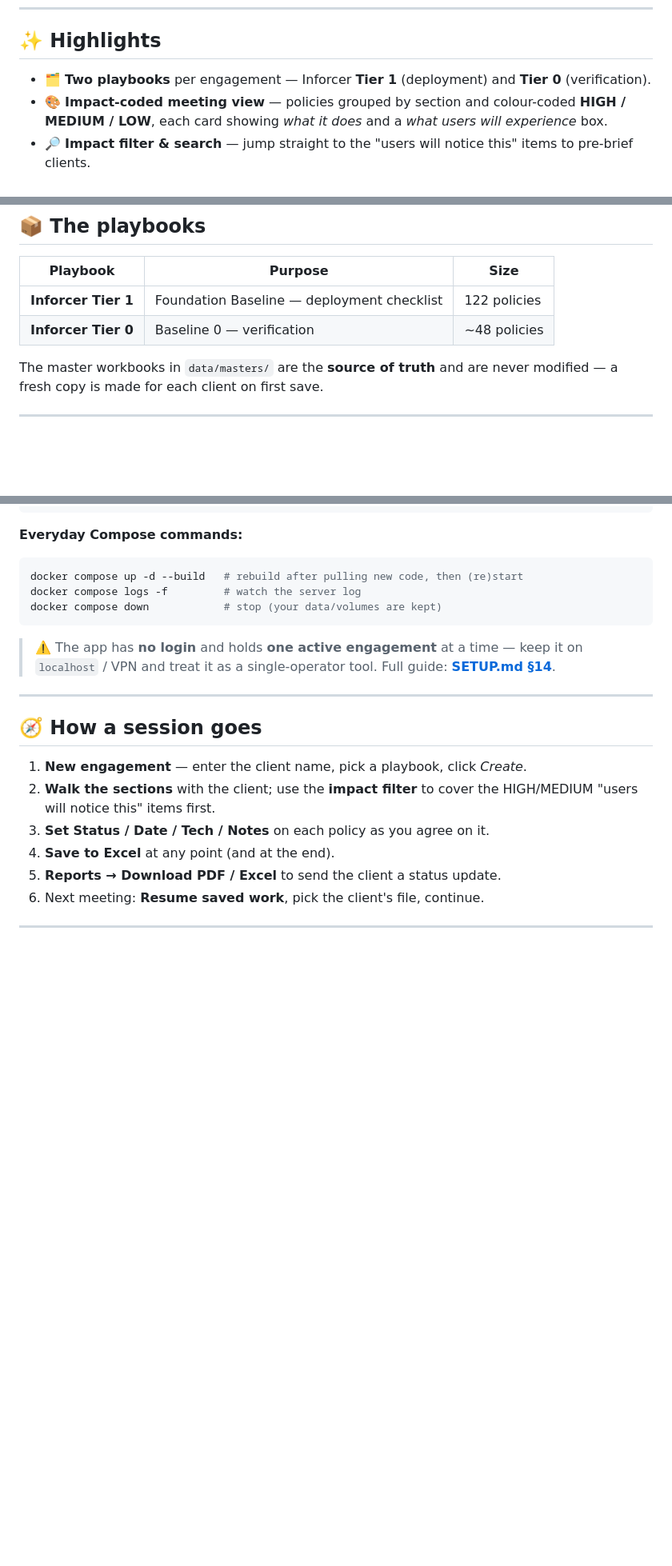
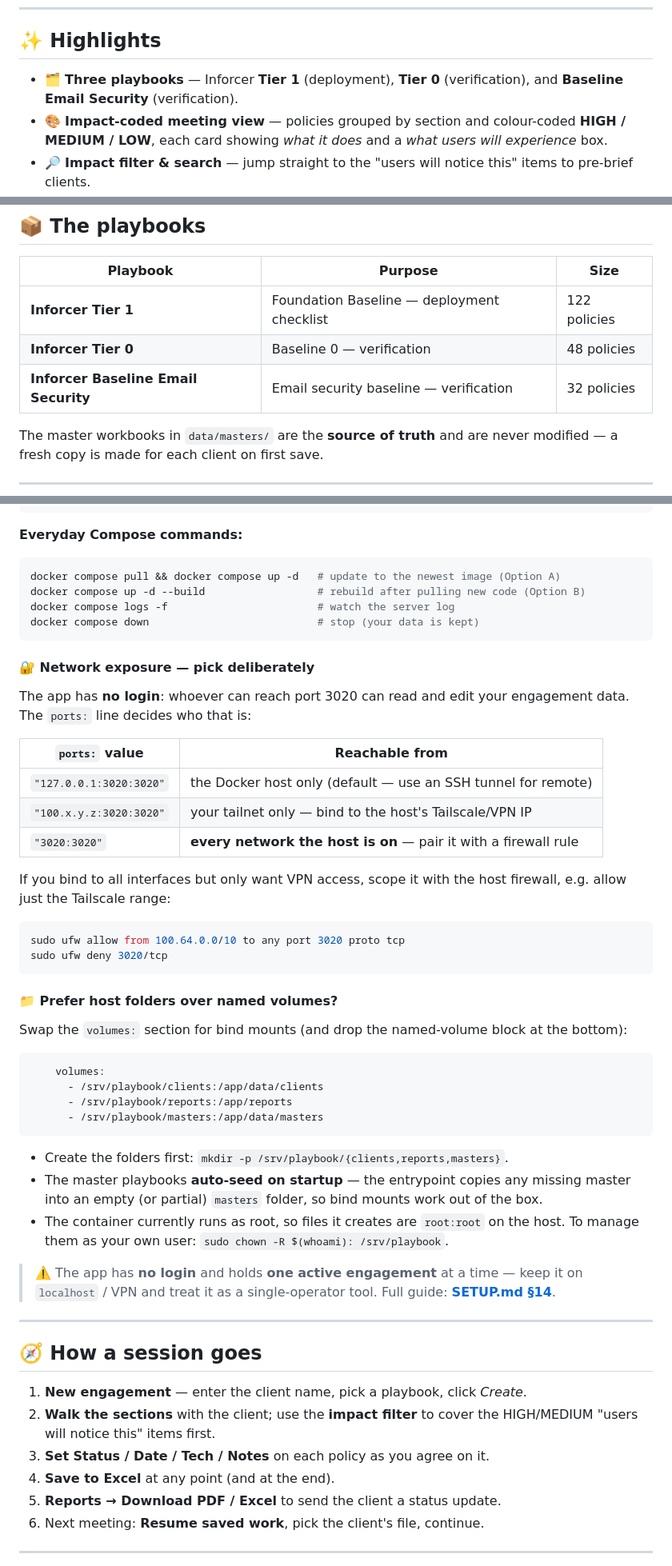
Before and after one commit to anthonyjohnsonga/m365-policy-playbook, a Markdown page: README.md, 3 parts joined by grey strips. Shown at 80% size. Drawn GitHub-style; folded sections open; blank space fills up the shorter version.

````diff
--- a/README.md
+++ b/README.md
@@ -19,7 +19,7 @@ and hand over a polished status report — all from a local web app.
 
 ## ✨ Highlights
 
-- 🗂️ **Two playbooks** per engagement — Inforcer **Tier 1** (deployment) and **Tier 0** (verification).
+- 🗂️ **Three playbooks** — Inforcer **Tier 1** (deployment), **Tier 0** (verification), and **Baseline Email Security** (verification).
 - 🎨 **Impact-coded meeting view** — policies grouped by section and colour-coded **HIGH / MEDIUM / LOW**, each card showing *what it does* and a *what users will experience* box.
 - 🔎 **Impact filter & search** — jump straight to the "users will notice this" items to pre-brief clients.
 - 📊 **Live tracking** — Status / Date / Tech / Notes per policy, with overall and per-section progress rings that update as you go.
@@ -37,7 +37,8 @@ and hand over a polished status report — all from a local web app.
 | Playbook | Purpose | Size |
 |---|---|---|
 | **Inforcer Tier 1** | Foundation Baseline — deployment checklist | 122 policies |
-| **Inforcer Tier 0** | Baseline 0 — verification | ~48 policies |
+| **Inforcer Tier 0** | Baseline 0 — verification | 48 policies |
+| **Inforcer Baseline Email Security** | Email security baseline — verification | 32 policies |
 
 The master workbooks in `data/masters/` are the **source of truth** and are never modified — a fresh copy is made for each client on first save.
 
@@ -120,10 +118,47 @@ docker compose pull && docker compose up -d      # then browse to http://localho
 **Everyday Compose commands:**
 
 ```bash
-docker compose up -d --build   # rebuild after pulling new code, then (re)start
-docker compose logs -f         # watch the server log
-docker compose down            # stop (your data/volumes are kept)
+docker compose pull && docker compose up -d   # update to the newest image (Option A)
+docker compose up -d --build                  # rebuild after pulling new code (Option B)
+docker compose logs -f                        # watch the server log
+docker compose down                           # stop (your data is kept)
 ```
+
+#### 🔐 Network exposure — pick deliberately
+
+The app has **no login**: whoever can reach port 3020 can read and edit your engagement data.
+The `ports:` line decides who that is:
+
+| `ports:` value | Reachable from |
+|---|---|
+| `"127.0.0.1:3020:3020"` | the Docker host only (default — use an SSH tunnel for remote) |
+| `"100.x.y.z:3020:3020"` | your tailnet only — bind to the host's Tailscale/VPN IP |
+| `"3020:3020"` | **every network the host is on** — pair it with a firewall rule |
+
+If you bind to all interfaces but only want VPN access, scope it with the host firewall, e.g.
+allow just the Tailscale range:
+
+```bash
+sudo ufw allow from 100.64.0.0/10 to any port 3020 proto tcp
+sudo ufw deny 3020/tcp
+```
+
+#### 📁 Prefer host folders over named volumes?
+
+Swap the `volumes:` section for bind mounts (and drop the named-volume block at the bottom):
+
+```yaml
+    volumes:
+      - /srv/playbook/clients:/app/data/clients
+      - /srv/playbook/reports:/app/reports
+      - /srv/playbook/masters:/app/data/masters
+```
+
+- Create the folders first: `mkdir -p /srv/playbook/{clients,reports,masters}`.
+- The master playbooks **auto-seed on startup** — the entrypoint copies any missing master
+  into an empty (or partial) `masters` folder, so bind mounts work out of the box.
+- The container currently runs as root, so files it creates are `root:root` on the host.
+  To manage them as your own user: `sudo chown -R $(whoami): /srv/playbook`.
 
 > ⚠️ The app has **no login** and holds **one active engagement** at a time — keep it on
 > `localhost` / VPN and treat it as a single-operator tool. Full guide: **[SETUP.md §14](SETUP.md)**.
````
Also changed, not shown: other parts of README.md (+15 -17 lines), SETUP.md (+64 -38 lines).
